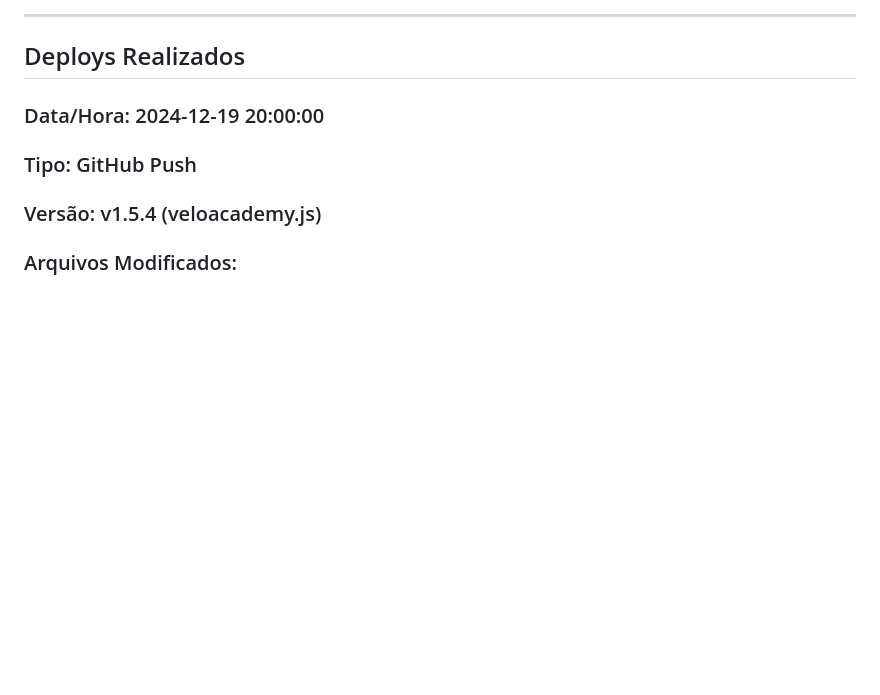
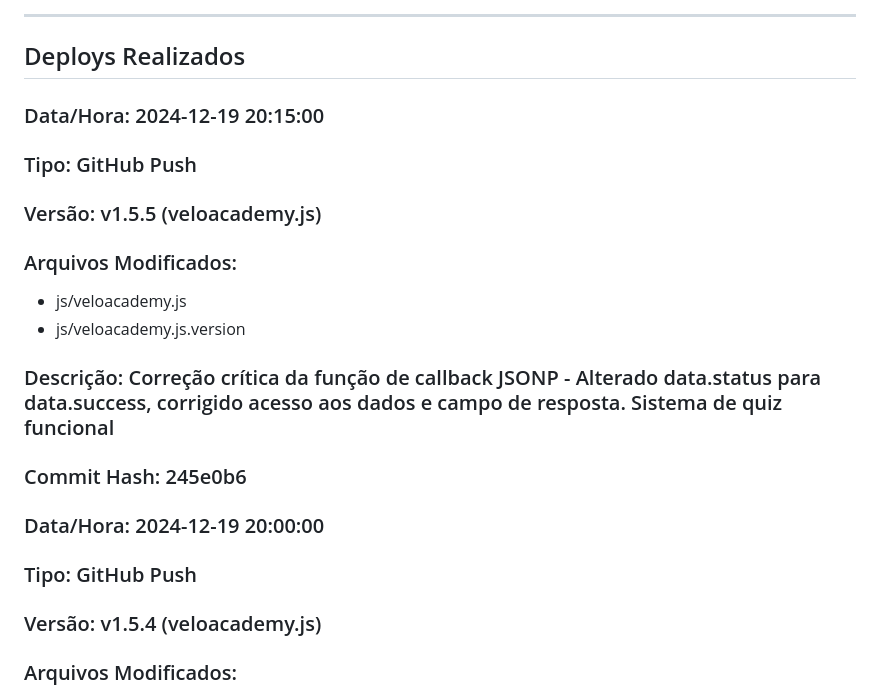
Before and after one commit to admVeloHub/veloacademy, a Markdown page: DEPLOY_LOG.md, the part around the change. GitHub-like rendering; blank space fills up the shorter version.

Commit message:
docs: Atualizar DEPLOY_LOG.md com correção crítica do JSONP

```diff
--- a/DEPLOY_LOG.md
+++ b/DEPLOY_LOG.md
@@ -13,6 +13,15 @@
 ---
 
 ## Deploys Realizados
+
+### Data/Hora: 2024-12-19 20:15:00
+### Tipo: GitHub Push
+### Versão: v1.5.5 (veloacademy.js)
+### Arquivos Modificados:
+- js/veloacademy.js
+- js/veloacademy.js.version
+### Descrição: Correção crítica da função de callback JSONP - Alterado data.status para data.success, corrigido acesso aos dados e campo de resposta. Sistema de quiz funcional
+### Commit Hash: 245e0b6
 
 ### Data/Hora: 2024-12-19 20:00:00
 ### Tipo: GitHub Push
```
